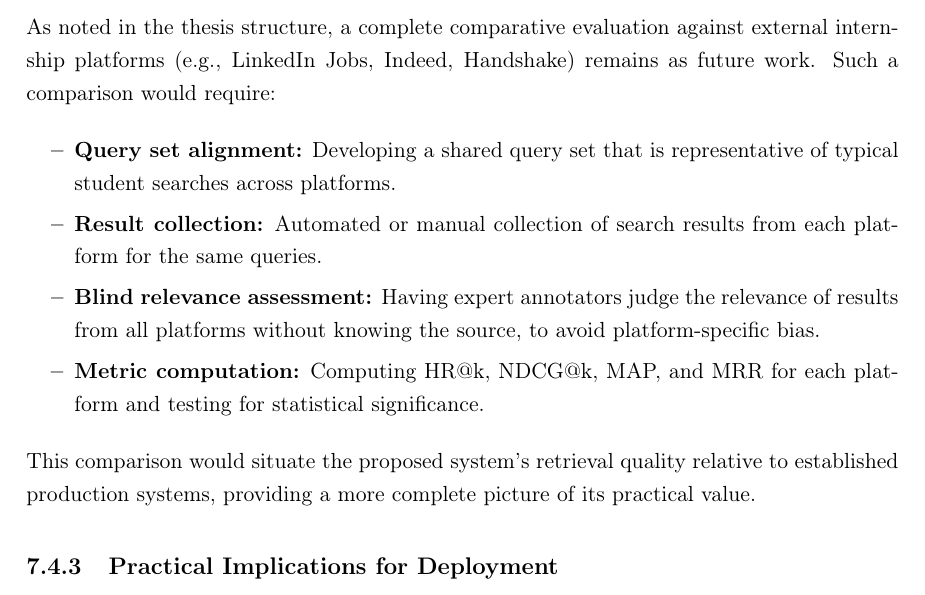
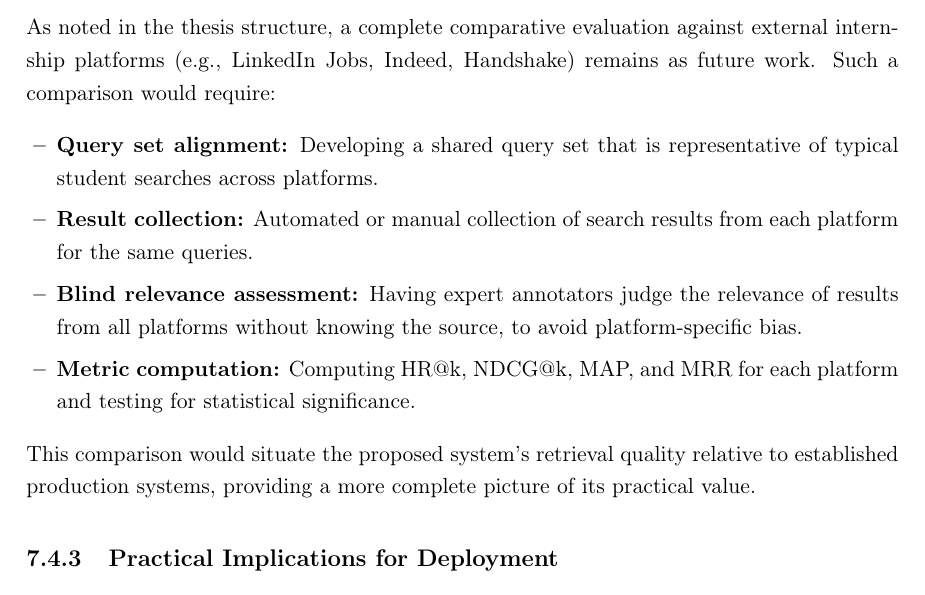
Before and after one commit to muadhbelkacem/c31, a LaTeX thesis (thesis.tex, which reads chapters/chapter7.tex): part of page 94 of 101, cut so that both start at the same text. Compiled offline with pdfLaTeX.

Commit message:
Chapter 7 Fix bullet points

```diff
--- a/chapters/chapter7.tex
+++ b/chapters/chapter7.tex
@@ -133,7 +133,7 @@ Future work should deploy the system as a working prototype with real student us
 \subsubsection{Completion of Comparative Evaluation}
 As noted in the thesis structure, a complete comparative evaluation against external internship platforms (e.g., LinkedIn Jobs, Indeed, Handshake) remains as future work. Such a comparison would require:
 
-\begin{itemize}
+\begin{itemize}[leftmargin=1.4em,itemsep=0.25em,topsep=0.25em]
     \item \textbf{Query set alignment:} Developing a shared query set that is representative of typical student searches across platforms.
     \item \textbf{Result collection:} Automated or manual collection of search results from each platform for the same queries.
     \item \textbf{Blind relevance assessment:} Having expert annotators judge the relevance of results from all platforms without knowing the source, to avoid platform-specific bias.
```
